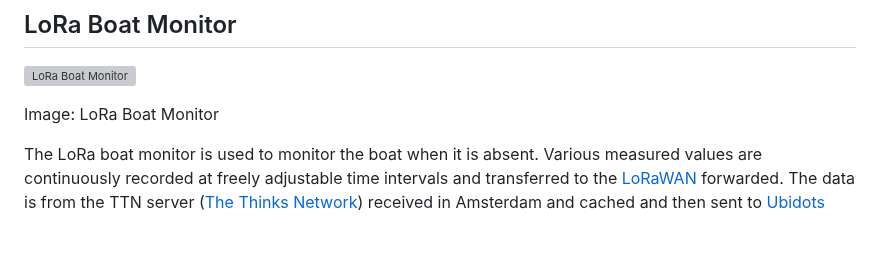
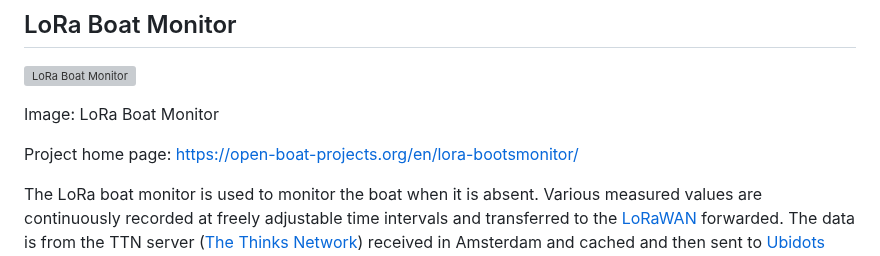
Before and after one commit to norbert-walter/LoRa-Boat-Monitor, a Markdown page: README.md, the part around the change. GitHub-like rendering; blank space fills up the shorter version; grey boxes are pictures that could not be loaded.

```diff
--- a/README.md
+++ b/README.md
@@ -3,6 +3,8 @@
 ![LoRa Boat Monitor](project/pictures/LoRa_Bootsmonitor.png)
 
 Image: LoRa Boat Monitor
+
+Project home page: https://open-boat-projects.org/en/lora-bootsmonitor/
 
 The LoRa boat monitor is used to monitor the boat when it is absent. Various measured values are continuously recorded at freely adjustable time intervals and transferred to the [LoRaWAN](https://www.lora-wan.de/) forwarded. The data is from the TTN server ([The Thinks Network](https://thethingsnetwork.org/)) received in Amsterdam and cached and then sent to [Ubidots](https://ubidots.com/) forwarded as a web frontend. The data transmission is secured by encryption up to Ubidots. The measured data is displayed in Ubidots and various notifications can be sent by email when measured values are exceeded.
 
```
